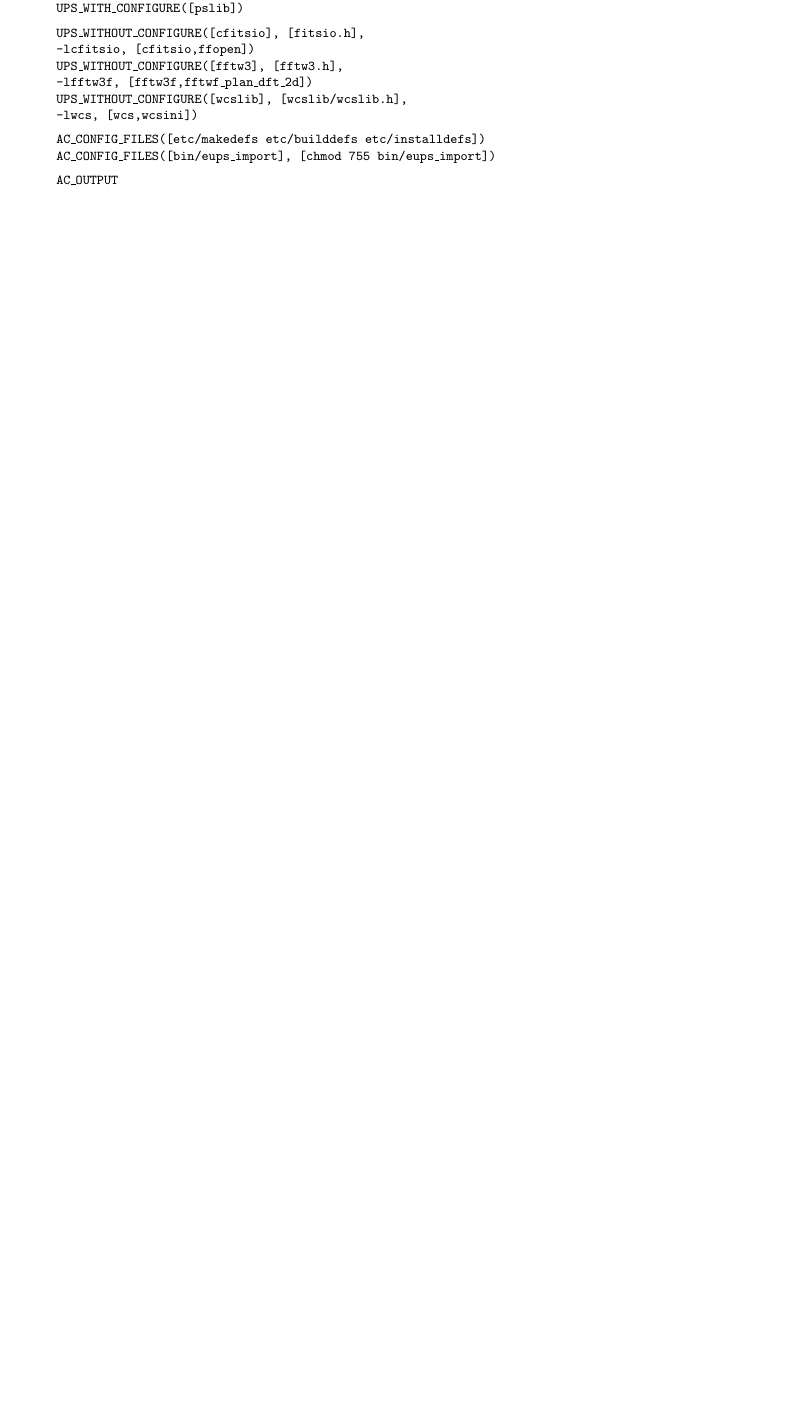
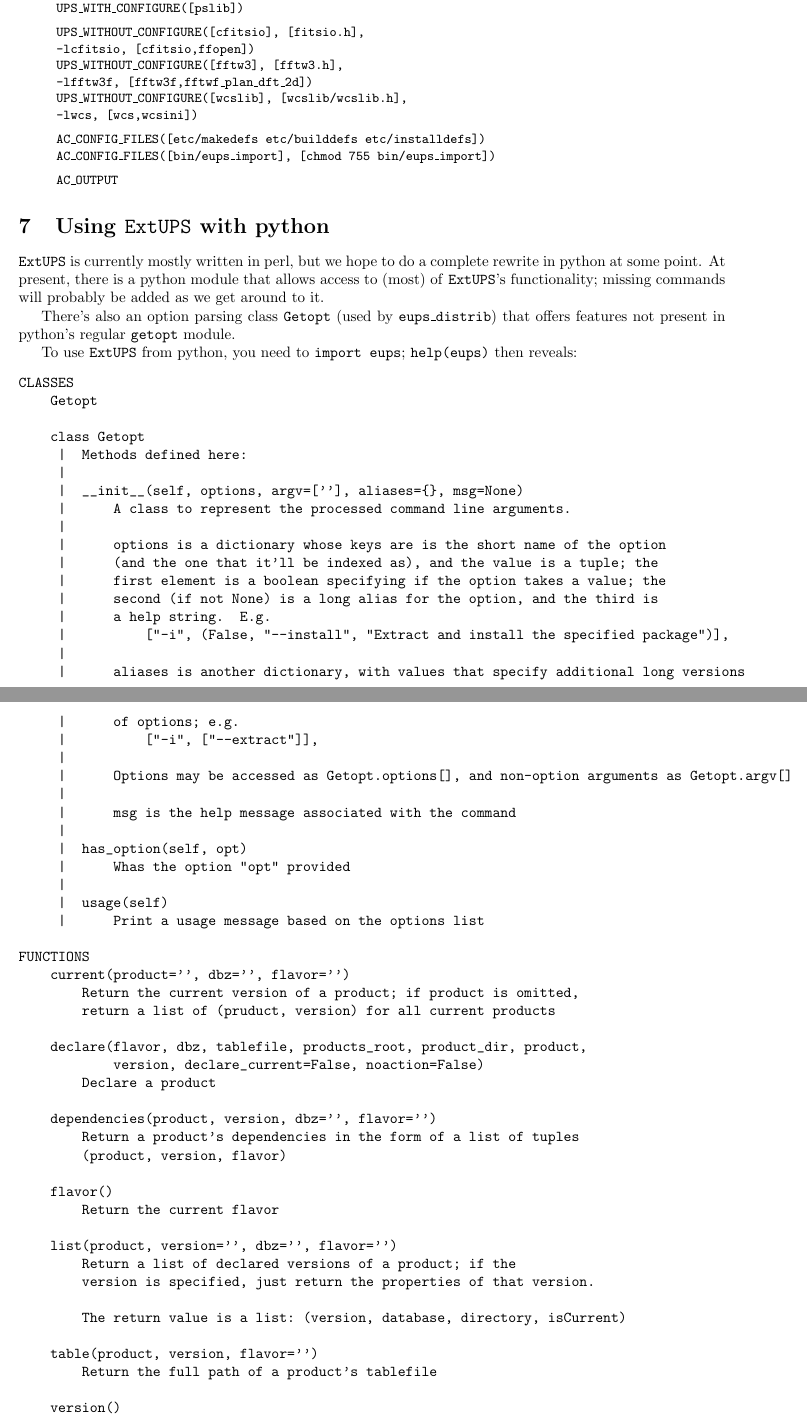
Before and after one commit to RobertLuptonTheGood/eups, a LaTeX document (doc/eups.tex): part of page 5 of 14 before the commit and two parts of pages 6 and 7 of 16 after it, the two joined at a grey line, cut so that both start at the same text, the shorter picture padded with empty space. Compiled offline with pdfLaTeX.

Commit message:
Documented eups.py

```diff
--- a/doc/eups.tex
+++ b/doc/eups.tex
@@ -357,5 +360,77 @@ AC\_CONFIG\_FILES([bin/eups\_import], [chmod 755 bin/eups\_import])
 AC\_OUTPUT
 \end{quote}
 
+\section{Using \eups{} with python}
+
+\eups{} is currently mostly written in perl, but we hope to do a
+complete rewrite in python at some point.  At present, there is a
+python module that allows access to (most) of \eups's functionality;
+missing commands will probably be added as we get around to it.
+
+There's also an option parsing class \code{Getopt} (used by \code{eups\_distrib}) that
+offers features not present in python's regular \code{getopt} module.
+
+To use \eups{} from python, you need to \code{import eups};
+\code{help(eups)} then reveals:
+\begin{verbatim}
+CLASSES
+    Getopt
+
+    class Getopt
+     |  Methods defined here:
+     |
+     |  __init__(self, options, argv=[''], aliases={}, msg=None)
+     |      A class to represent the processed command line arguments.
+     |
+     |      options is a dictionary whose keys are is the short name of the option
+     |      (and the one that it'll be indexed as), and the value is a tuple; the
+     |      first element is a boolean specifying if the option takes a value; the
+     |      second (if not None) is a long alias for the option, and the third is
+     |      a help string.  E.g.
+     |          ["-i", (False, "--install", "Extract and install the specified package")],
+     |
+     |      aliases is another dictionary, with values that specify additional long versions
+     |      of options; e.g.
+     |          ["-i", ["--extract"]],
+     |
+     |      Options may be accessed as Getopt.options[], and non-option arguments as Getopt.argv[]
+     |
+     |      msg is the help message associated with the command
+     |
+     |  has_option(self, opt)
+     |      Whas the option "opt" provided
+     |
+     |  usage(self)
+     |      Print a usage message based on the options list
+
+FUNCTIONS
+    current(product='', dbz='', flavor='')
+        Return the current version of a product; if product is omitted,
+        return a list of (pruduct, version) for all current products
+
+    declare(flavor, dbz, tablefile, products_root, product_dir, product,
+            version, declare_current=False, noaction=False)
+        Declare a product
+
+    dependencies(product, version, dbz='', flavor='')
+        Return a product's dependencies in the form of a list of tuples
+        (product, version, flavor)
+
+    flavor()
+        Return the current flavor
+
+    list(product, version='', dbz='', flavor='')
+        Return a list of declared versions of a product; if the
+        version is specified, just return the properties of that version.
+
+        The return value is a list: (version, database, directory, isCurrent)
+
+    table(product, version, flavor='')
+        Return the full path of a product's tablefile
+
+    version()
+        Return eups' current cvs version
+\end{verbatim}
+
 \appendix
 
```
Also changed, not shown: doc/eups.tex (5 more changed lines).
